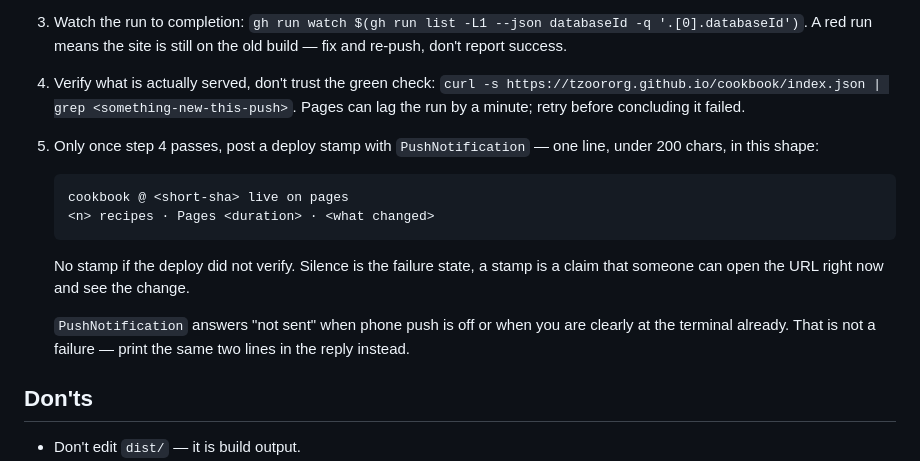
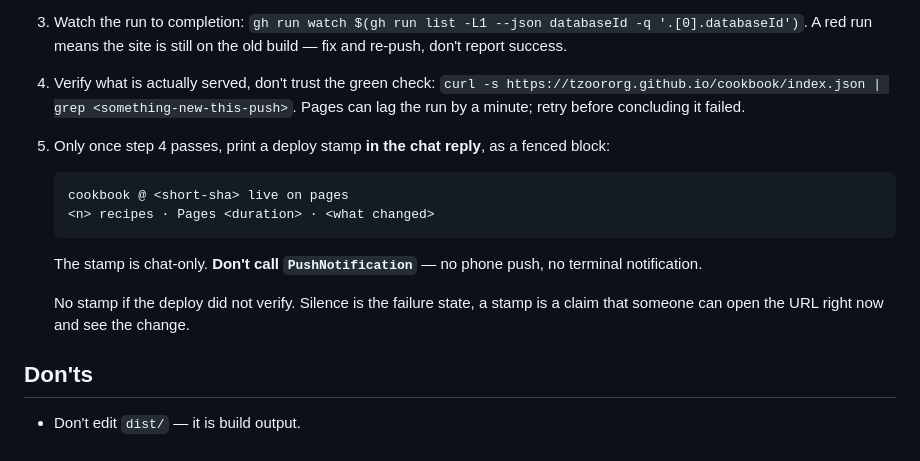
Before and after one commit to tzoororg/cookbook, a Markdown page: CLAUDE.md, the part around the change. Drawn GitHub-style.

Commit message:
Stamp goes in the chat reply, not to phone or terminal
Co-Authored-By: Claude Opus 5 <noreply@anthropic.com>

````diff
--- a/CLAUDE.md
+++ b/CLAUDE.md
@@ -121,19 +121,18 @@ Work is not done when it builds. It is done when it is live on
 4. Verify what is actually served, don't trust the green check:
    `curl -s https://tzoororg.github.io/cookbook/index.json | grep <something-new-this-push>`.
    Pages can lag the run by a minute; retry before concluding it failed.
-5. Only once step 4 passes, post a deploy stamp with `PushNotification` — one line, under
-   200 chars, in this shape:
+5. Only once step 4 passes, print a deploy stamp **in the chat reply**, as a fenced block:
 
    ```
    cookbook @ <short-sha> live on pages
    <n> recipes · Pages <duration> · <what changed>
    ```
 
+   The stamp is chat-only. **Don't call `PushNotification`** — no phone push, no terminal
+   notification.
+
    No stamp if the deploy did not verify. Silence is the failure state, a stamp is a claim
    that someone can open the URL right now and see the change.
-
-   `PushNotification` answers "not sent" when phone push is off or when you are clearly at the
-   terminal already. That is not a failure — print the same two lines in the reply instead.
 
 ## Don'ts
 
````
